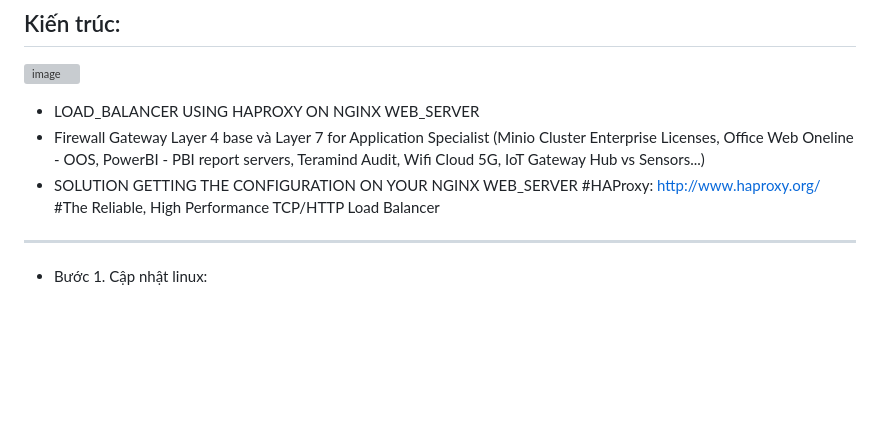
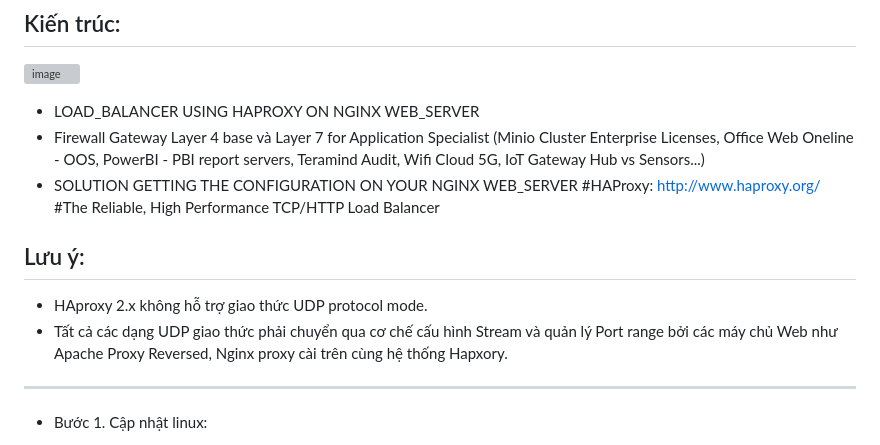
Before and after one commit to PhDLeToanThang/Web3.0, a Markdown page: haproxy/README.md, the part around the change. Rendered like a GitHub page; blank space fills up the shorter version; grey boxes are pictures that could not be loaded.

```diff
--- a/haproxy/README.md
+++ b/haproxy/README.md
@@ -9,6 +9,13 @@
 * SOLUTION GETTING THE CONFIGURATION ON YOUR NGINX WEB_SERVER
 #HAProxy: http://www.haproxy.org/
 #The Reliable, High Performance TCP/HTTP Load Balancer
+
+## Lưu ý:
+
+- HAproxy 2.x không hỗ trợ giao thức UDP protocol mode.
+- Tất cả các dạng UDP giao thức phải chuyển qua cơ chế cấu hình Stream và quản lý Port range bởi
+các máy chủ Web như Apache Proxy Reversed, Nginx proxy cài trên cùng hệ thống Hapxory.
+
 ----
 * Bước 1. Cập nhật linux:
 <!-- sudo apt update -y
```
